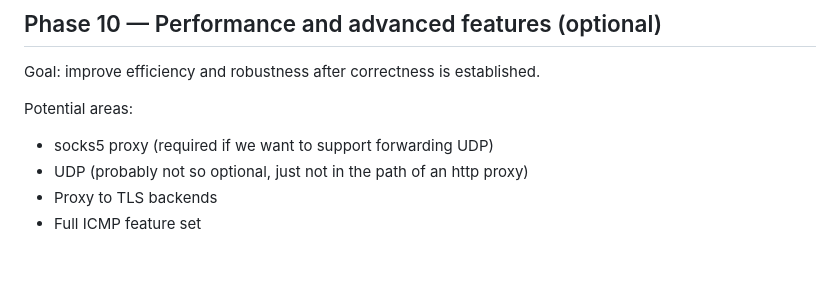
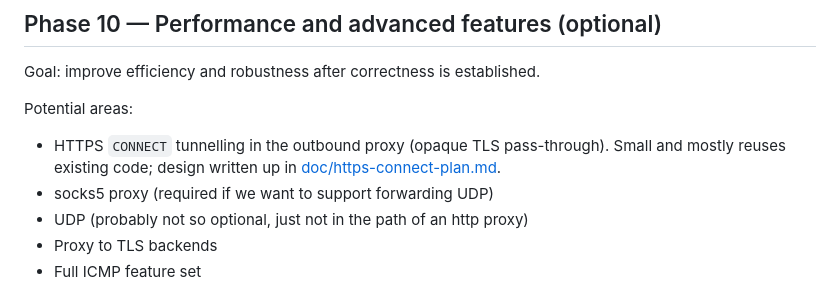
Before and after one commit to ralt/erebus, a Markdown page: ROADMAP.md, the part around the change. Drawn GitHub-style; blank space fills up the shorter version.

```diff
--- a/ROADMAP.md
+++ b/ROADMAP.md
@@ -281,6 +281,9 @@ Goal: improve efficiency and robustness after correctness is established.
 
 Potential areas:
 
+* HTTPS `CONNECT` tunnelling in the outbound proxy (opaque TLS pass-through).
+    Small and mostly reuses existing code; design written up in
+    [doc/https-connect-plan.md](doc/https-connect-plan.md).
 * socks5 proxy (required if we want to support forwarding UDP)
 * UDP (probably not so optional, just not in the path of an http proxy)
 * Proxy to TLS backends
```
Also changed, not shown: doc/https-connect-plan.md (added, +128 -0 lines).
